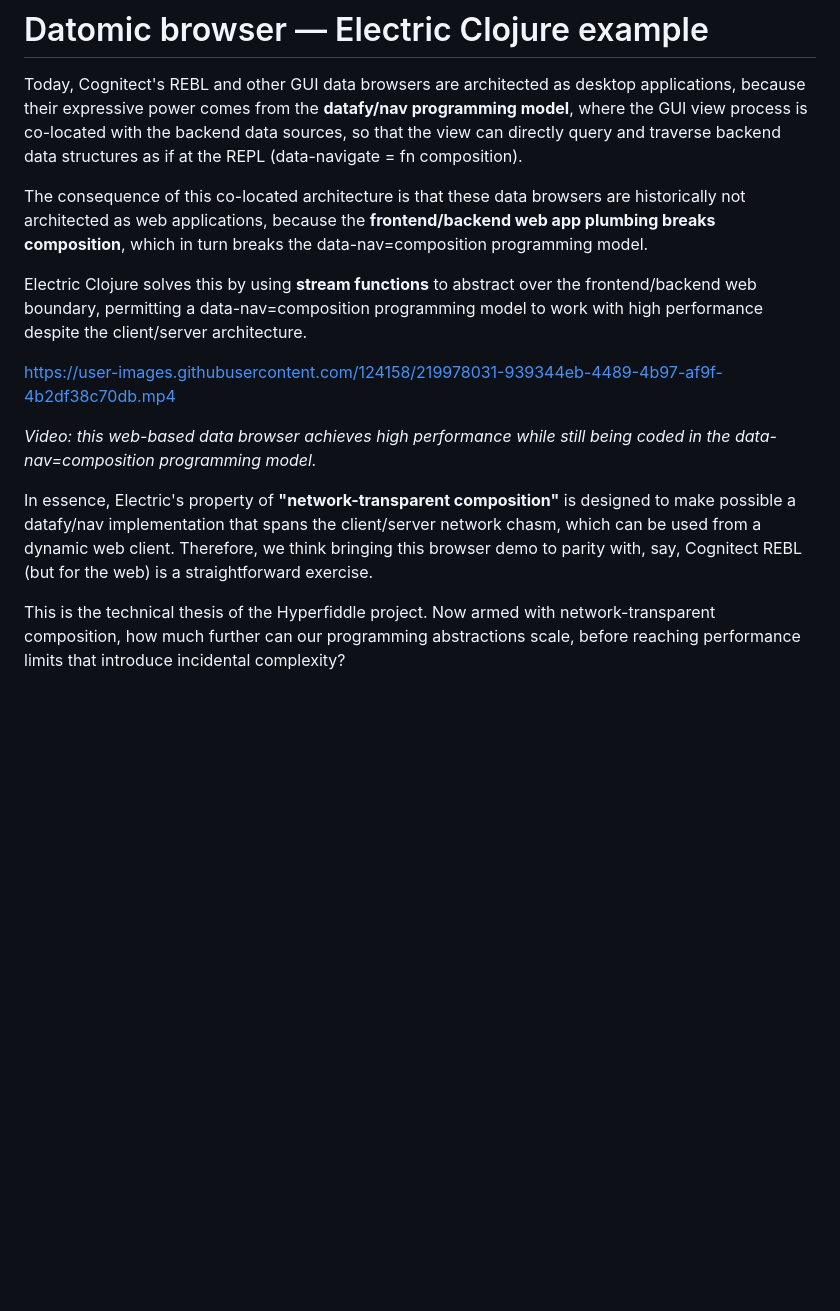
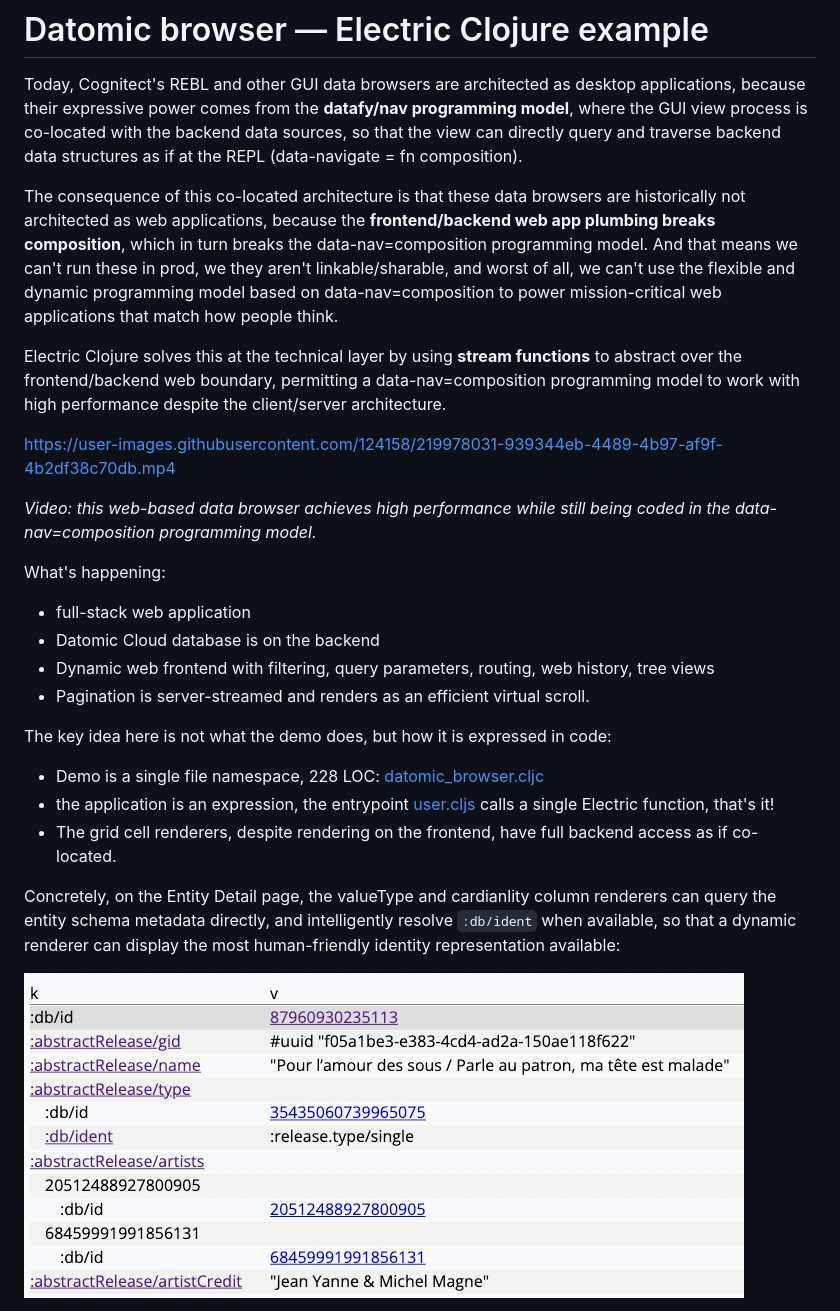
Before and after one commit to hyperfiddle/electric-datomic-browser, a Markdown page: Readme.md, the part around the change printed below. Drawn GitHub-style; pictures changed too: docs/20230409-datomic-browser-format-entity-dynamic.png (added); blank space fills up the shorter version.

```diff
--- a/Readme.md
+++ b/Readme.md
@@ -2,14 +2,28 @@
 
 Today, Cognitect's REBL and other GUI data browsers are architected as desktop applications, because their expressive power comes from the **datafy/nav programming model**, where the GUI view process is co-located with the backend data sources, so that the view can directly query and traverse backend data structures as if at the REPL (data-navigate = fn composition).
 
-The consequence of this co-located architecture is that these data browsers are historically not architected as web applications, because the **frontend/backend web app plumbing breaks composition**, which in turn breaks the data-nav=composition programming model.
+The consequence of this co-located architecture is that these data browsers are historically not architected as web applications, because the **frontend/backend web app plumbing breaks composition**, which in turn breaks the data-nav=composition programming model. And that means we can't run these in prod, we they aren't linkable/sharable, and worst of all, we can't use the flexible and dynamic programming model based on data-nav=composition to power mission-critical web applications that match how people think.
 
-Electric Clojure solves this by using **stream functions** to abstract over the frontend/backend web boundary, permitting a data-nav=composition programming model to work with high performance despite the client/server architecture.
+Electric Clojure solves this at the technical layer by using **stream functions** to abstract over the frontend/backend web boundary, permitting a data-nav=composition programming model to work with high performance despite the client/server architecture.
 
 https://user-images.githubusercontent.com/124158/219978031-939344eb-4489-4b97-af9f-4b2df38c70db.mp4
 
 *Video: this web-based data browser achieves high performance while still being coded in the data-nav=composition programming model.*
 
-In essence, Electric's property of **"network-transparent composition"** is designed to make possible a datafy/nav implementation that spans the client/server network chasm, which can be used from a dynamic web client. Therefore, we think bringing this browser demo to parity with, say, Cognitect REBL (but for the web) is a straightforward exercise.
+What's happening:
 
-This is the technical thesis of the Hyperfiddle project. Now armed with network-transparent composition, how much further can our programming abstractions scale, before reaching performance limits that introduce incidental complexity?
+* full-stack web application
+* Datomic Cloud database is on the backend
+* Dynamic web frontend with filtering, query parameters, routing, web history, tree views
+* Pagination is server-streamed and renders as an efficient virtual scroll.
+
+The key idea here is not what the demo does, but how it is expressed in code:
+
+* Demo is a single file namespace, 228 LOC: [datomic_browser.cljc](https://github.com/hyperfiddle/electric-datomic-browser/blob/main/src/app/datomic_browser.cljc)
+* the application is an expression, the entrypoint [user.cljs](https://github.com/hyperfiddle/electric-datomic-browser/blob/7617d72a34a68223459e2691299bd46283cd334d/src/user.cljs#L9) calls a single Electric function, that's it!
+* The grid cell renderers, despite rendering on the frontend, have full backend access as if co-located.
+
+Concretely, on the Entity Detail page, the valueType and cardianlity column renderers can query the entity schema metadata directly, and intelligently resolve `:db/ident` when available, so that a dynamic renderer can display the most human-friendly identity representation available:
+
+![](docs/20230409-datomic-browser-format-entity-dynamic.png)
+
```
Also changed, not shown: other parts of Readme.md (+12 -0 lines), docs/20230409-datomic-browser-format-entity-dynamic-annotated.png (added).
